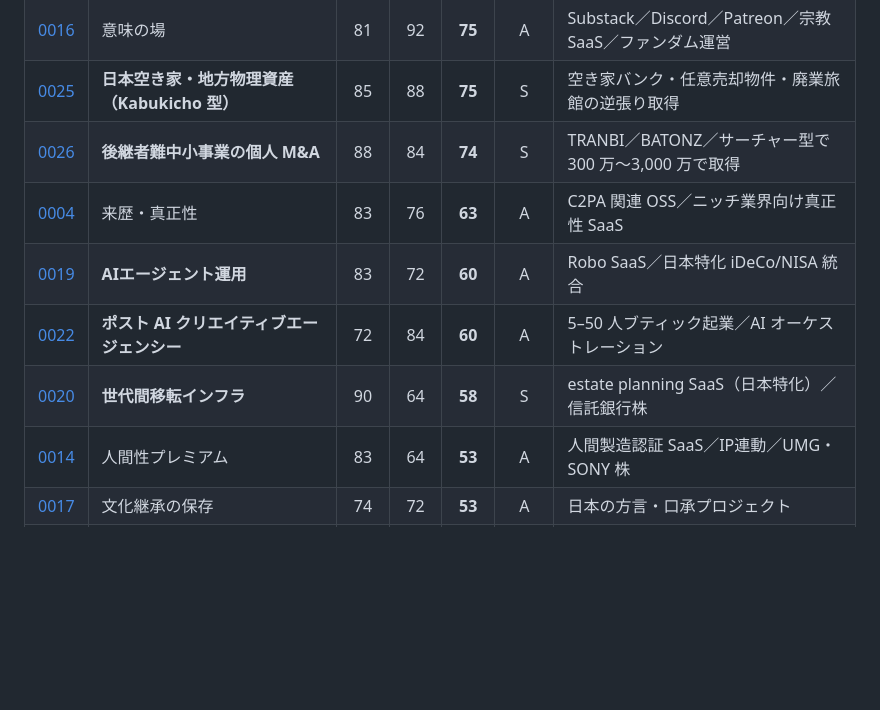
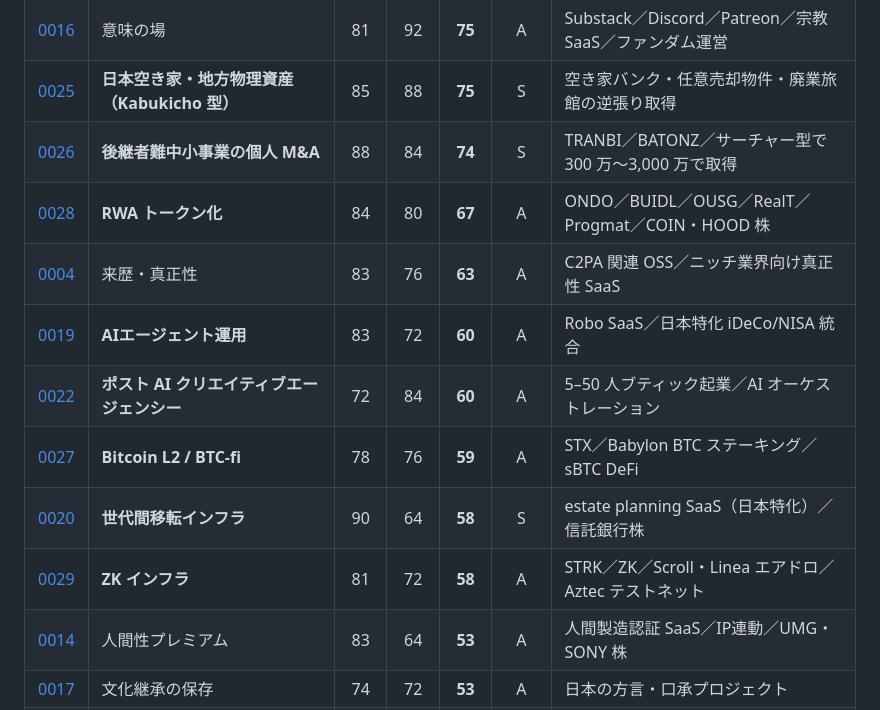
Before and after one commit to bufeks/In-100-Years, a Markdown page: research/ideas/INDEX.md, the part around one of its changes. GitHub-like rendering; blank space fills up the shorter version.

```diff
--- a/research/ideas/INDEX.md
+++ b/research/ideas/INDEX.md
@@ -38,10 +39,13 @@
 | [0016](0016-meaning-making-infrastructure.md) | 意味の場 | 81 | 92 | **75** | A | Substack／Discord／Patreon／宗教 SaaS／ファンダム運営 |
 | [0025](0025-japan-akiya-contrarian.md) | **日本空き家・地方物理資産（Kabukicho 型）** | 85 | 88 | **75** | S | 空き家バンク・任意売却物件・廃業旅館の逆張り取得 |
 | [0026](0026-succession-msme-search-fund.md) | **後継者難中小事業の個人 M&A** | 88 | 84 | **74** | S | TRANBI／BATONZ／サーチャー型で 300 万〜3,000 万で取得 |
+| [0028](0028-rwa-tokenization.md) | **RWA トークン化** | 84 | 80 | **67** | A | ONDO／BUIDL／OUSG／RealT／Progmat／COIN・HOOD 株 |
 | [0004](0004-provenance-infrastructure.md) | 来歴・真正性 | 83 | 76 | **63** | A | C2PA 関連 OSS／ニッチ業界向け真正性 SaaS |
 | [0019](0019-ai-agent-wealth-management.md) | **AIエージェント運用** | 83 | 72 | **60** | A | Robo SaaS／日本特化 iDeCo/NISA 統合 |
 | [0022](0022-post-ai-creative-agency.md) | **ポスト AI クリエイティブエージェンシー** | 72 | 84 | **60** | A | 5–50 人ブティック起業／AI オーケストレーション |
+| [0027](0027-bitcoin-l2.md) | **Bitcoin L2 / BTC-fi** | 78 | 76 | **59** | A | STX／Babylon BTC ステーキング／sBTC DeFi |
 | [0020](0020-intergenerational-transfer-infrastructure.md) | **世代間移転インフラ** | 90 | 64 | **58** | S | estate planning SaaS（日本特化）／信託銀行株 |
+| [0029](0029-zk-infrastructure.md) | **ZK インフラ** | 81 | 72 | **58** | A | STRK／ZK／Scroll・Linea エアドロ／Aztec テストネット |
 | [0014](0014-human-verified-premium.md) | 人間性プレミアム | 83 | 64 | **53** | A | 人間製造認証 SaaS／IP連動／UMG・SONY 株 |
 | [0017](0017-cultural-inheritance.md) | 文化継承の保存 | 74 | 72 | **53** | A | 日本の方言・口承プロジェクト |
 | [0007](0007-intimacy-economy.md) | 親密性・孤独経済 | 74 | 72 | **53** | A | ε AIコンパニオン（Chai 型 12人 $30M ARR） |
```
Also changed, not shown: other parts of research/ideas/INDEX.md (+18 -6 lines), research/signals/INDEX.md (+6 -0 lines).
